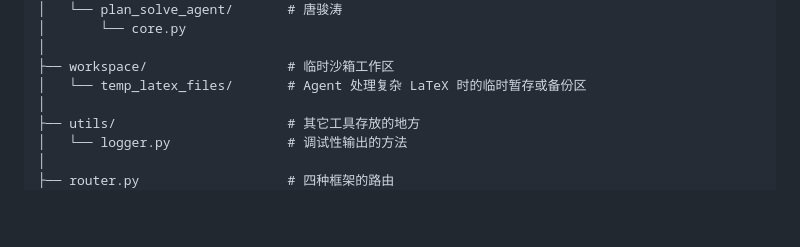
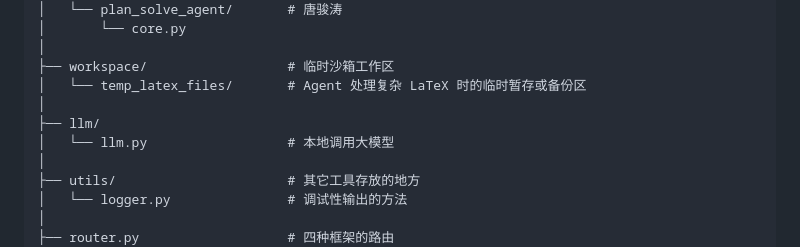
Before and after one commit to BCyyyyyyTZ/Tex_Agent, a Markdown page: README.md, the part around the change. Rendered like a GitHub page; blank space fills up the shorter version.

```diff
--- a/README.md
+++ b/README.md
@@ -52,6 +52,9 @@ Tex_Agent/
 │
 ├── workspace/                  # 临时沙箱工作区
 │   └── temp_latex_files/       # Agent 处理复杂 LaTeX 时的临时暂存或备份区
+│
+├── llm/
+│   └── llm.py                  # 本地调用大模型
 │
 ├── utils/                      # 其它工具存放的地方
 │   └── logger.py               # 调试性输出的方法
```
